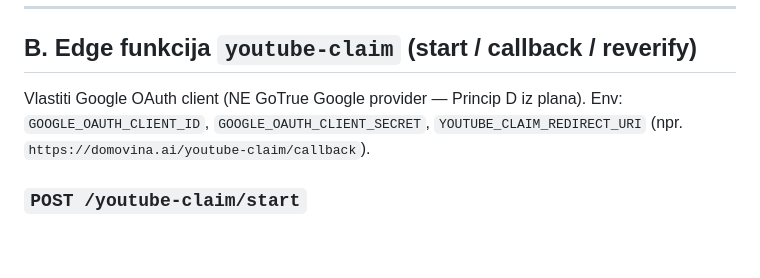
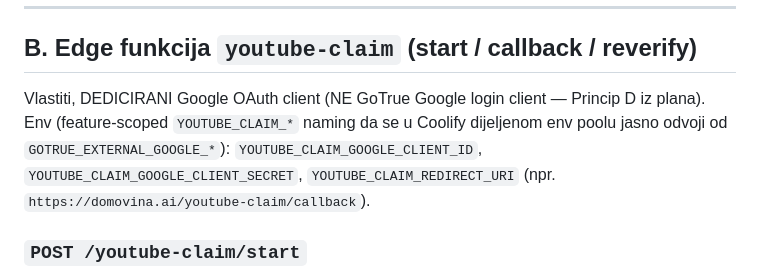
Before and after one commit to domovinatv/ai.domovina.tv, a Markdown page: docs/backend-prompts/09-channel-ownership.md, the part around the change. Drawn GitHub-style; blank space fills up the shorter version.

Commit message:
docs(ownership): YOUTUBE_CLAIM_GOOGLE_* env naming
Prati rename u domovina-api 17c48ea — feature-scoped naming za dedicirani
youtube-claim OAuth client (odvojeno od GoTrue GOTRUE_EXTERNAL_GOOGLE_*
u dijeljenom Coolify env poolu).

Co-Authored-By: Claude Opus 4.8 (1M context) <noreply@anthropic.com>

```diff
--- a/docs/backend-prompts/09-channel-ownership.md
+++ b/docs/backend-prompts/09-channel-ownership.md
@@ -114,8 +114,10 @@ create policy actions_select_owner on domovina_ai.safe_actions
 
 ## B. Edge funkcija `youtube-claim` (start / callback / reverify)
 
-Vlastiti Google OAuth client (NE GoTrue Google provider — Princip D iz plana).
-Env: `GOOGLE_OAUTH_CLIENT_ID`, `GOOGLE_OAUTH_CLIENT_SECRET`,
+Vlastiti, DEDICIRANI Google OAuth client (NE GoTrue Google login client —
+Princip D iz plana). Env (feature-scoped `YOUTUBE_CLAIM_*` naming da se u Coolify
+dijeljenom env poolu jasno odvoji od `GOTRUE_EXTERNAL_GOOGLE_*`):
+`YOUTUBE_CLAIM_GOOGLE_CLIENT_ID`, `YOUTUBE_CLAIM_GOOGLE_CLIENT_SECRET`,
 `YOUTUBE_CLAIM_REDIRECT_URI` (npr. `https://domovina.ai/youtube-claim/callback`).
 
 ### `POST /youtube-claim/start`
```
Also changed, not shown: docs/channel-ownership-and-safe-payout-plan.md (+1 -1 lines).
